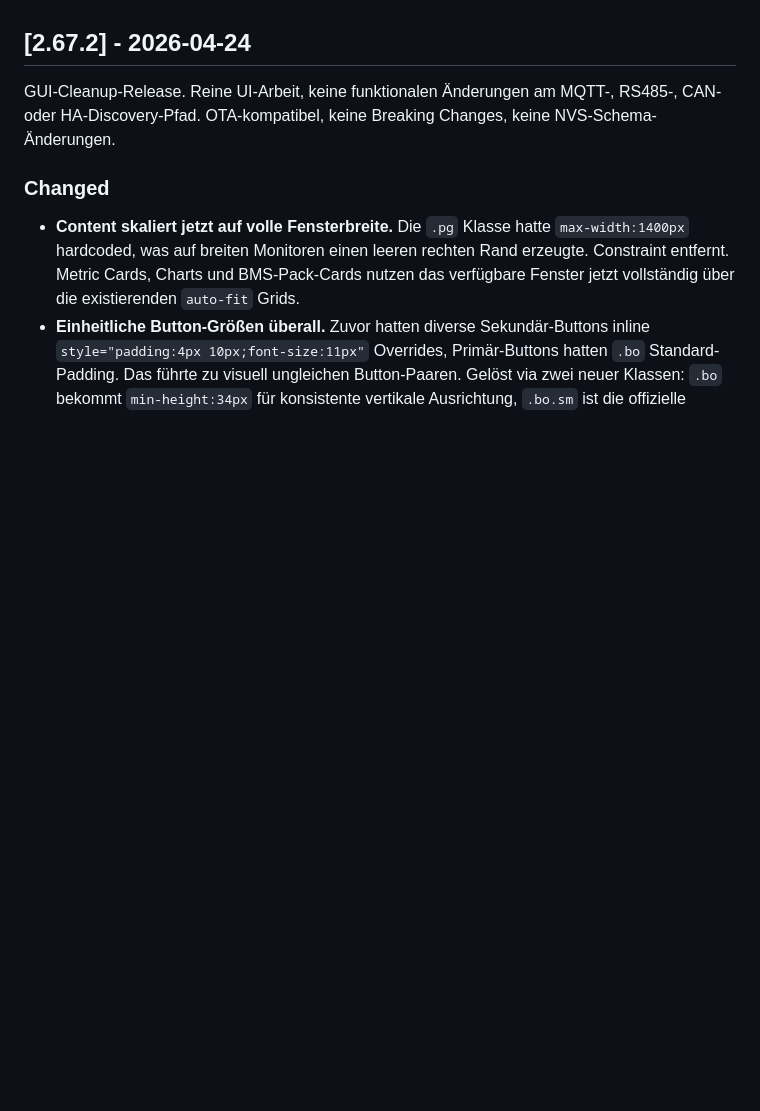
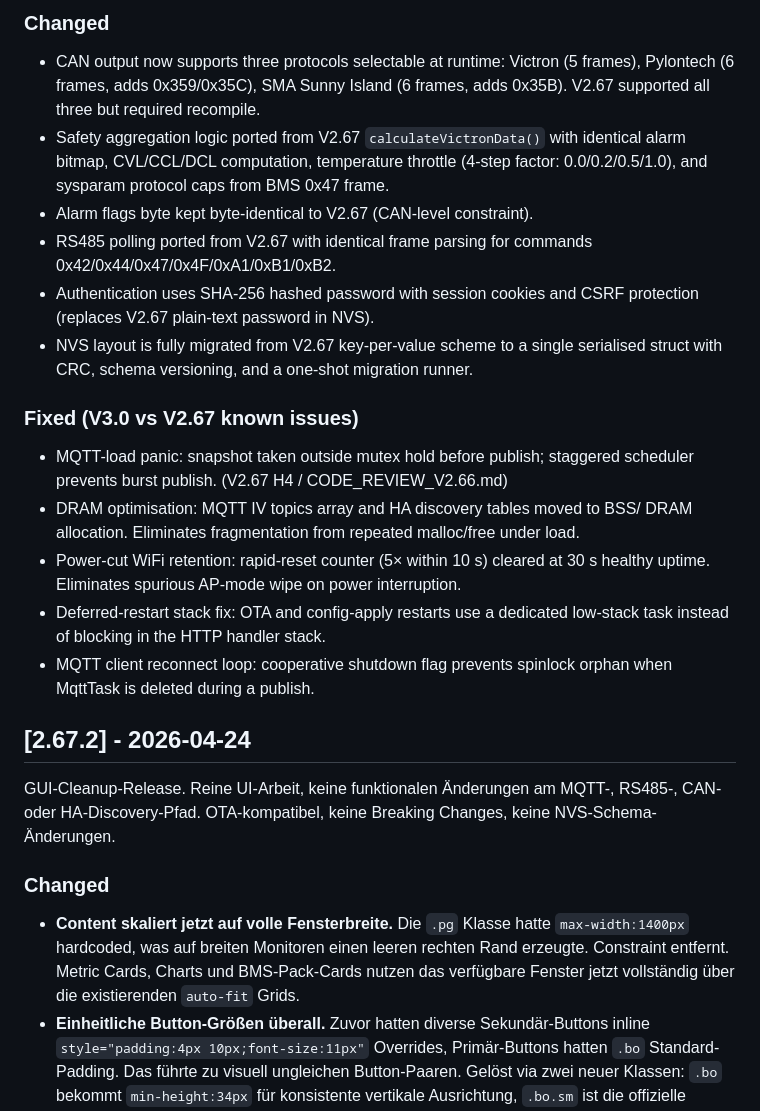
Before and after one commit to swingstate/topband-bms-gateway, a Markdown page: CHANGELOG.md, the part around one of its changes. GitHub-like rendering; blank space fills up the shorter version.

Commit message:
docs(changelog): add 3.0.0 release entry
Major release: ground-up ESP-IDF rewrite. Summarized Added/Changed/
Fixed/Architecture vs 2.67.

```diff
--- a/CHANGELOG.md
+++ b/CHANGELOG.md
@@ -5,3 +72,31 @@ Format follows [Keep a Changelog](https://keepachangelog.com/).
+### Changed
+
+- CAN output now supports three protocols selectable at runtime: Victron
+  (5 frames), Pylontech (6 frames, adds 0x359/0x35C), SMA Sunny Island
+  (6 frames, adds 0x35B). V2.67 supported all three but required recompile.
+- Safety aggregation logic ported from V2.67 `calculateVictronData()` with
+  identical alarm bitmap, CVL/CCL/DCL computation, temperature throttle (4-step
+  factor: 0.0/0.2/0.5/1.0), and sysparam protocol caps from BMS 0x47 frame.
+- Alarm flags byte kept byte-identical to V2.67 (CAN-level constraint).
+- RS485 polling ported from V2.67 with identical frame parsing for commands
+  0x42/0x44/0x47/0x4F/0xA1/0xB1/0xB2.
+- Authentication uses SHA-256 hashed password with session cookies and
+  CSRF protection (replaces V2.67 plain-text password in NVS).
+- NVS layout is fully migrated from V2.67 key-per-value scheme to a single
+  serialised struct with CRC, schema versioning, and a one-shot migration runner.
+
+### Fixed (V3.0 vs V2.67 known issues)
+
+- MQTT-load panic: snapshot taken outside mutex hold before publish; staggered
+  scheduler prevents burst publish. (V2.67 H4 / CODE_REVIEW_V2.66.md)
+- DRAM optimisation: MQTT IV topics array and HA discovery tables moved to BSS/
+  DRAM allocation. Eliminates fragmentation from repeated malloc/free under load.
+- Power-cut WiFi retention: rapid-reset counter (5× within 10 s) cleared at 30 s
+  healthy uptime. Eliminates spurious AP-mode wipe on power interruption.
+- Deferred-restart stack fix: OTA and config-apply restarts use a dedicated
+  low-stack task instead of blocking in the HTTP handler stack.
+- MQTT client reconnect loop: cooperative shutdown flag prevents spinlock orphan
+  when MqttTask is deleted during a publish.
 
 ## [2.67.2] - 2026-04-24
 
```
Also changed, not shown: other parts of CHANGELOG.md (+67 -0 lines).
